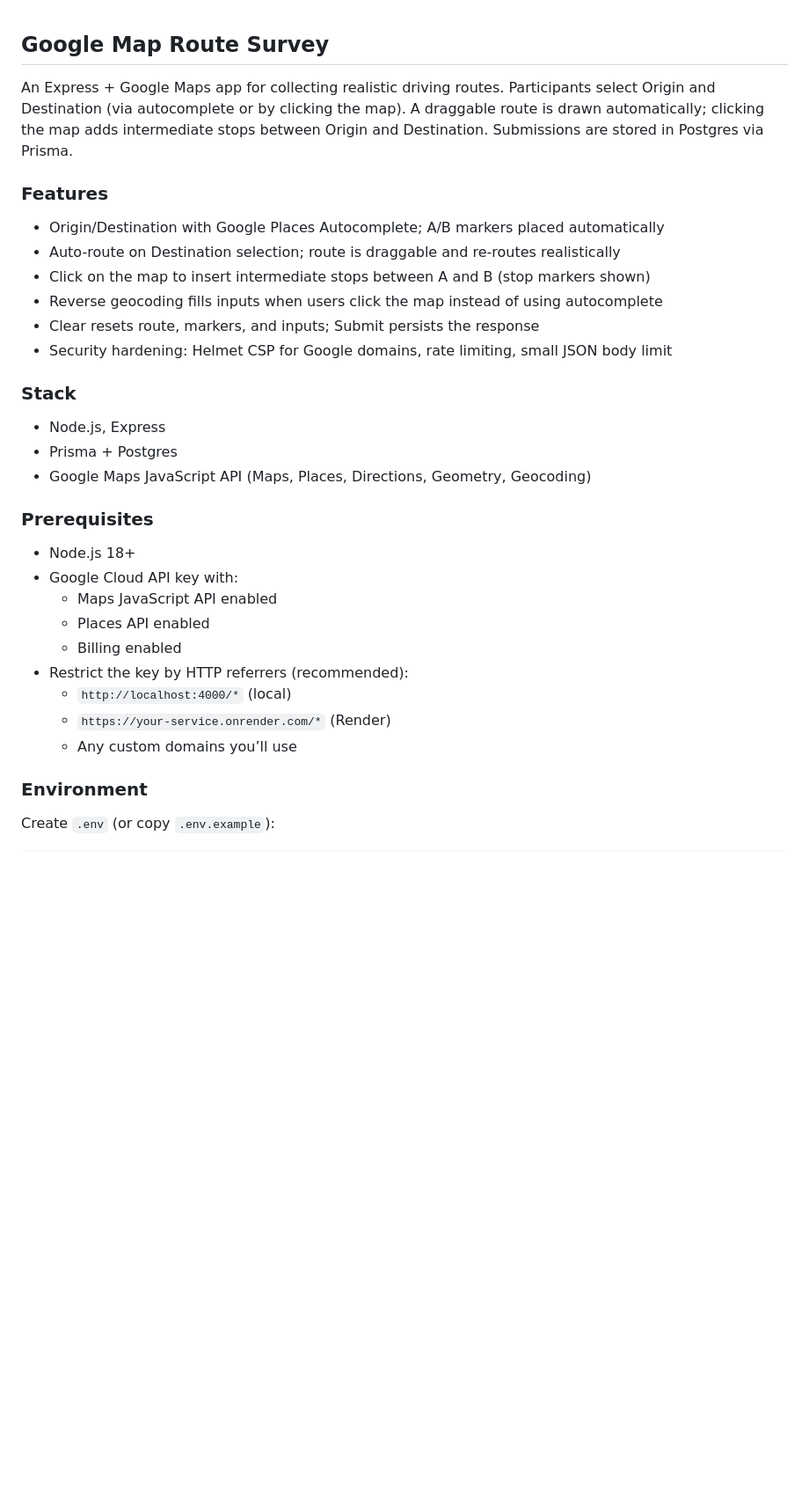
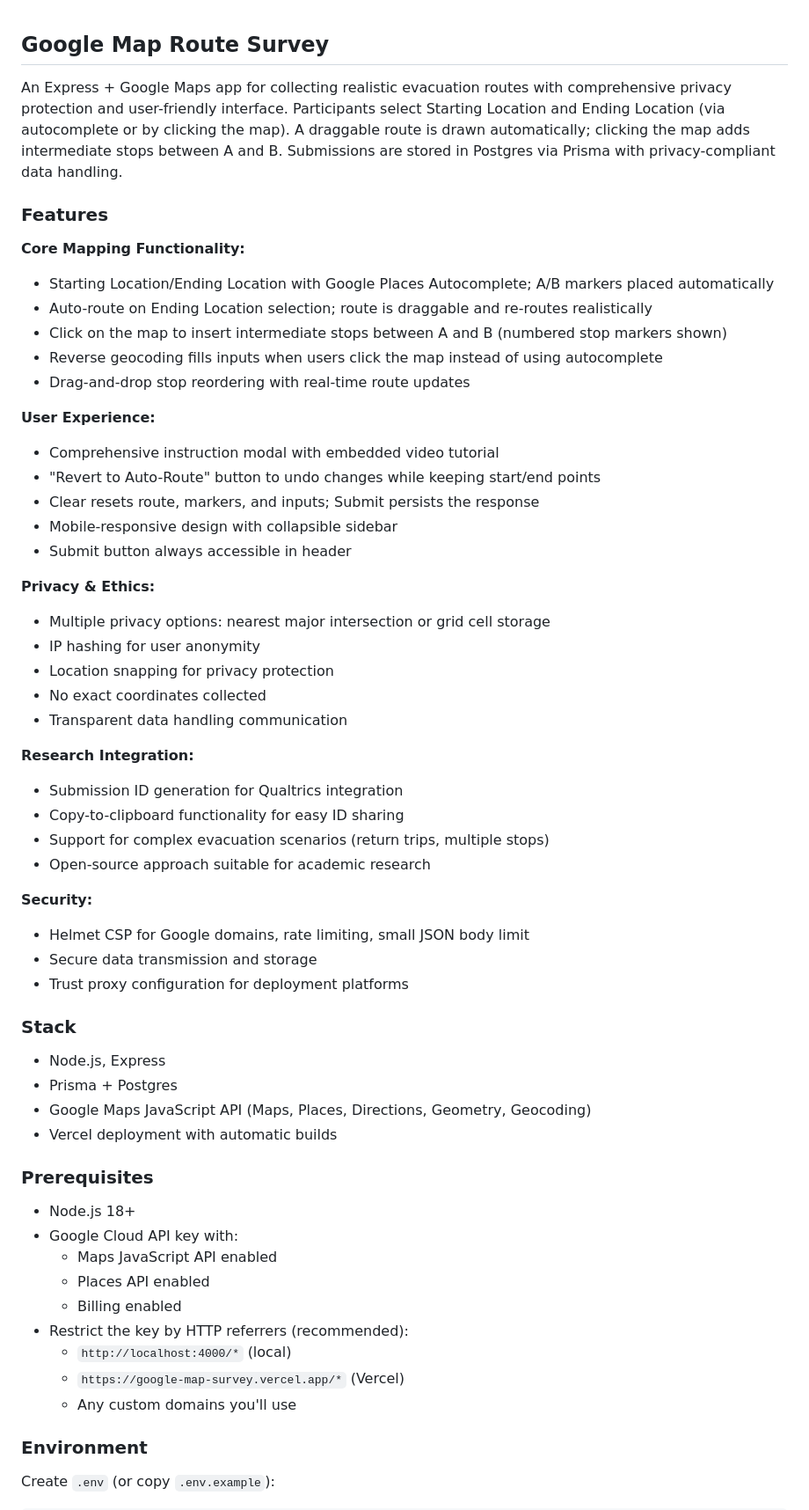
Before and after one commit to SERMOS-LAB/Google-Map-Survey, a Markdown page: README.md, the part around the change printed below. Shown: that part at 88% size. GitHub-like rendering; blank space fills up the shorter version.

```diff
--- a/README.md
+++ b/README.md
@@ -1,19 +1,46 @@
 ## Google Map Route Survey
 
-An Express + Google Maps app for collecting realistic driving routes. Participants select Origin and Destination (via autocomplete or by clicking the map). A draggable route is drawn automatically; clicking the map adds intermediate stops between Origin and Destination. Submissions are stored in Postgres via Prisma.
+An Express + Google Maps app for collecting realistic evacuation routes with comprehensive privacy protection and user-friendly interface. Participants select Starting Location and Ending Location (via autocomplete or by clicking the map). A draggable route is drawn automatically; clicking the map adds intermediate stops between A and B. Submissions are stored in Postgres via Prisma with privacy-compliant data handling.
 
 ### Features
-- Origin/Destination with Google Places Autocomplete; A/B markers placed automatically
-- Auto-route on Destination selection; route is draggable and re-routes realistically
-- Click on the map to insert intermediate stops between A and B (stop markers shown)
+
+**Core Mapping Functionality:**
+- Starting Location/Ending Location with Google Places Autocomplete; A/B markers placed automatically
+- Auto-route on Ending Location selection; route is draggable and re-routes realistically
+- Click on the map to insert intermediate stops between A and B (numbered stop markers shown)
 - Reverse geocoding fills inputs when users click the map instead of using autocomplete
+- Drag-and-drop stop reordering with real-time route updates
+
+**User Experience:**
+- Comprehensive instruction modal with embedded video tutorial
+- "Revert to Auto-Route" button to undo changes while keeping start/end points
 - Clear resets route, markers, and inputs; Submit persists the response
-- Security hardening: Helmet CSP for Google domains, rate limiting, small JSON body limit
+- Mobile-responsive design with collapsible sidebar
+- Submit button always accessible in header
+
+**Privacy & Ethics:**
+- Multiple privacy options: nearest major intersection or grid cell storage
+- IP hashing for user anonymity
+- Location snapping for privacy protection
+- No exact coordinates collected
+- Transparent data handling communication
+
+**Research Integration:**
+- Submission ID generation for Qualtrics integration
+- Copy-to-clipboard functionality for easy ID sharing
+- Support for complex evacuation scenarios (return trips, multiple stops)
+- Open-source approach suitable for academic research
+
+**Security:**
+- Helmet CSP for Google domains, rate limiting, small JSON body limit
+- Secure data transmission and storage
+- Trust proxy configuration for deployment platforms
 
 ### Stack
 - Node.js, Express
 - Prisma + Postgres
 - Google Maps JavaScript API (Maps, Places, Directions, Geometry, Geocoding)
+- Vercel deployment with automatic builds
 
 ### Prerequisites
 - Node.js 18+
@@ -23,8 +50,8 @@ An Express + Google Maps app for collecting realistic driving routes. Participan
   - Billing enabled
 - Restrict the key by HTTP referrers (recommended):
   - `http://localhost:4000/*` (local)
-  - `https://your-service.onrender.com/*` (Render)
-  - Any custom domains you’ll use
+  - `https://google-map-survey.vercel.app/*` (Vercel)
+  - Any custom domains you'll use
 
 ### Environment
 Create `.env` (or copy `.env.example`):
```
Also changed, not shown: other parts of README.md (+51 -26 lines).
